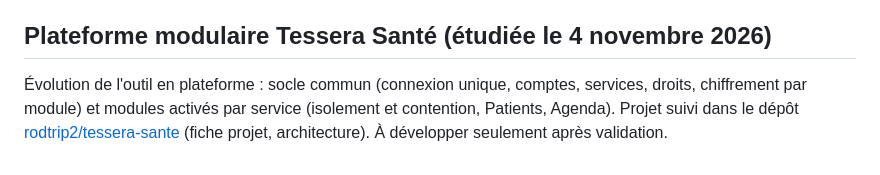
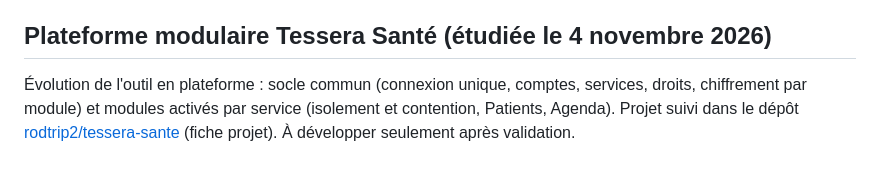
Before and after one commit to rodtrip2/Suivi-mesures-isocont, a Markdown page: docs/evolutions-futures.md, the part around the change. GitHub-like rendering.

Commit message:
Renvoi vers Tessera Santé : précision
Co-Authored-By: Claude Opus 5.5 <noreply@anthropic.com>
Claude-Session: https://claude.ai/code/session_01QPjQfhxto7gPJYo8sevWbk

```diff
--- a/docs/evolutions-futures.md
+++ b/docs/evolutions-futures.md
@@ -34,4 +34,4 @@ Demande : pouvoir enregistrer les données (ou le dossier de secours) ailleurs q
 
 ## Plateforme modulaire Tessera Santé (étudiée le 4 novembre 2026)
 
-Évolution de l'outil en plateforme : socle commun (connexion unique, comptes, services, droits, chiffrement par module) et modules activés par service (isolement et contention, Patients, Agenda). Projet suivi dans le dépôt [rodtrip2/tessera-sante](https://github.com/rodtrip2/tessera-sante) (fiche projet, architecture). À développer seulement après validation.
+Évolution de l'outil en plateforme : socle commun (connexion unique, comptes, services, droits, chiffrement par module) et modules activés par service (isolement et contention, Patients, Agenda). Projet suivi dans le dépôt [rodtrip2/tessera-sante](https://github.com/rodtrip2/tessera-sante) (fiche projet). À développer seulement après validation.
```
